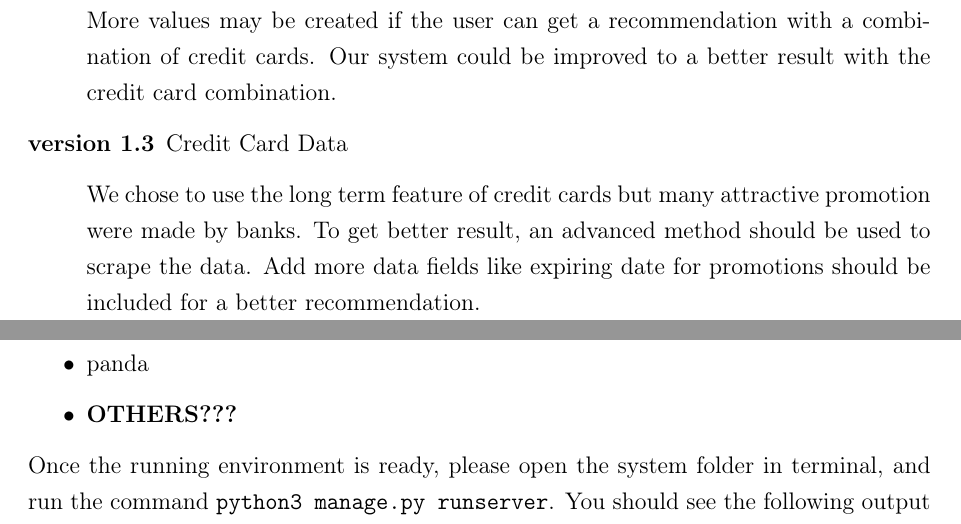
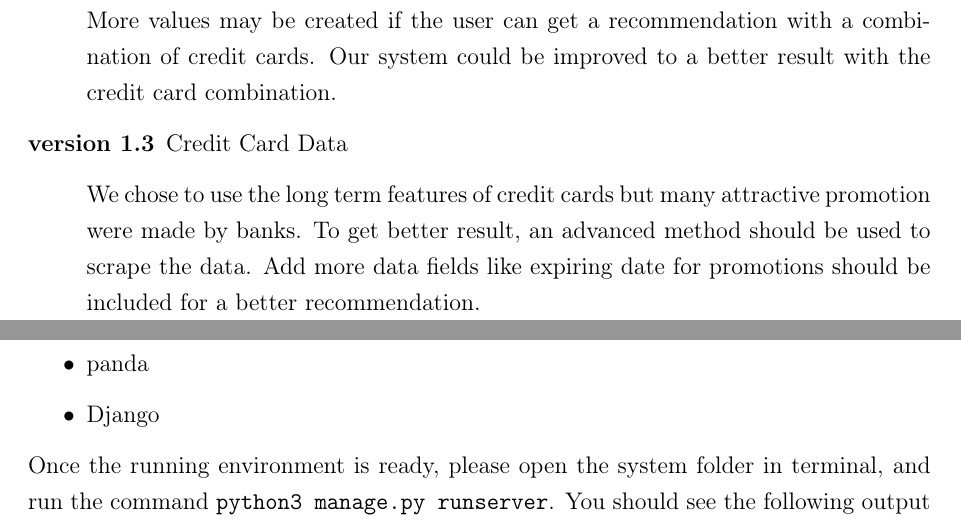
Before and after one commit to davidygp/IRS-MR-2019-01-19-IS1PT-GRP-MRCard, a LaTeX document (ProjectReport/Report.tex, which reads ProjectReport/2_body/conclusions.tex, ProjectReport/3_footer/appendices.tex): two parts of pages 11 and 23 of 42, joined at a grey line, cut so that both start at the same text. Compiled offline with pdfLaTeX.

Commit message:
update report

```diff
--- a/ProjectReport/2_body/conclusions.tex
+++ b/ProjectReport/2_body/conclusions.tex
@@ -18,7 +18,7 @@ With the limited time, our project scope was diminished to a minimum viable prod
 
 	\item [version 1.3] Credit Card Data
 
-		We chose to use the long term feature of credit cards but many attractive promotion were made by banks. To get better result, an advanced method should be used to scrape the data. Add more data fields like expiring date for promotions should be included for a better recommendation.
+		We chose to use the long term features of credit cards but many attractive promotion were made by banks. To get better result, an advanced method should be used to scrape the data. Add more data fields like expiring date for promotions should be included for a better recommendation.
 
 	% \item [version 0.5] Fuzzy Logic Improvement
 
--- a/ProjectReport/3_footer/appendices.tex
+++ b/ProjectReport/3_footer/appendices.tex
@@ -151,7 +151,7 @@
 	\begin{itemize}
 		\item PyKnow
 		\item panda
-		\item \textbf{OTHERS???}
+		\item Django
 	\end{itemize}
 
 	Once the running environment is ready, please open the system folder in terminal, and run the command \verb|python3 manage.py runserver|. You should see the following output on the command line:
```
Also changed, not shown: ProjectReport/1_header/packages.tex (+1 -1 lines), ProjectReport/1_header/title.tex (+1 -1 lines), ProjectReport/2_body/background.tex (+1 -1 lines), ProjectReport/2_body/objectives.tex (+1 -1 lines), ProjectReport/2_body/performance.tex (+1 -1 lines), ProjectReport/2_body/solution.tex (+1 -2 lines), ProjectReport/2_body/results.tex (deleted), ProjectReport/Report.pdf, ProjectReport/Report.tex (renamed from ProjectReport/main.tex), ProjectReport/img/welcome.png (deleted), ProjectReport/2_body/conclusions.tex (2 more changed lines), ProjectReport/3_footer/appendices.tex (2 more changed lines).
